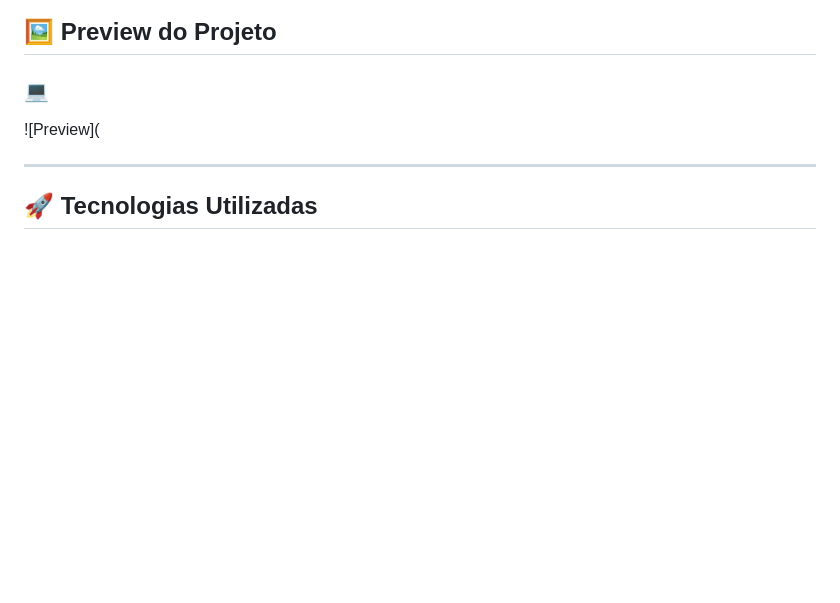
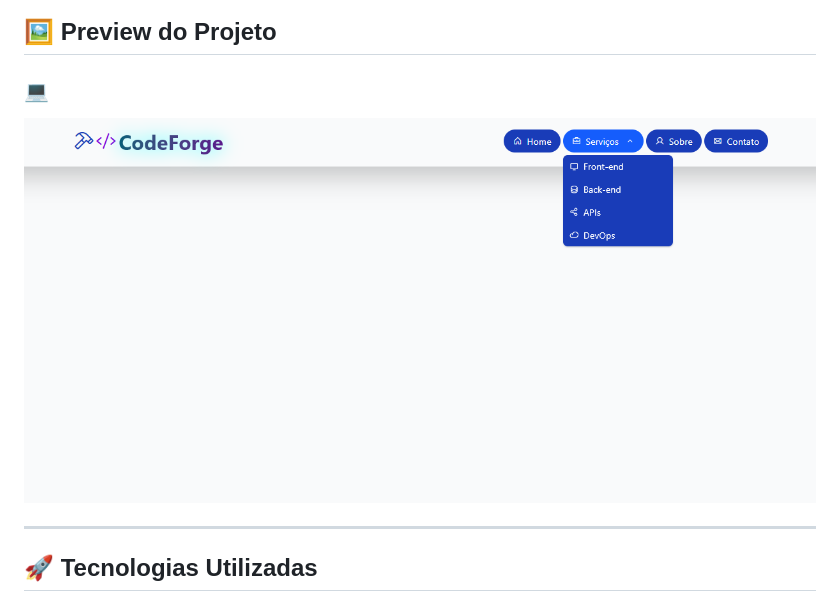
Before and after one commit to pedro2506/Aula10_3, a Markdown page: README.md, the part around the change. Rendered like a GitHub page; pictures changed too: img/preview.png (added); blank space fills up the shorter version.

Commit message:
up6

```diff
--- a/README.md
+++ b/README.md
@@ -7,7 +7,7 @@ Este projeto tem como foco o design de um **menu responsivo moderno**, elegante
 ## 🖼️ Preview do Projeto
 
 ### 💻
-![Preview](
+![Preview](img/preview.png)
 
 
 ---
```
